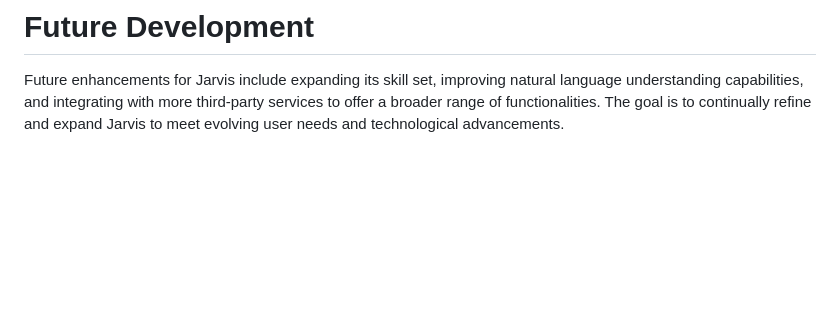
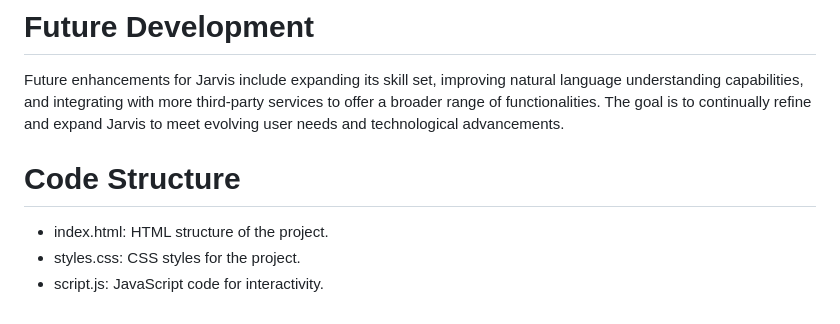
Before and after one commit to MIDHUN-REDDY/JARVIS-AI-ASSISTANT, a Markdown page: README.md, the part around the change printed below. GitHub-like rendering; blank space fills up the shorter version.

```diff
--- a/README.md
+++ b/README.md
@@ -30,3 +31,8 @@ Voice Recognition: Provides the capability for voice-based interaction, enhancin
 
 # Future Development
 Future enhancements for Jarvis include expanding its skill set, improving natural language understanding capabilities, and integrating with more third-party services to offer a broader range of functionalities. The goal is to continually refine and expand Jarvis to meet evolving user needs and technological advancements.
+
+# Code Structure
++ index.html: HTML structure of the project.
++ styles.css: CSS styles for the project.
++ script.js: JavaScript code for interactivity.
```
Also changed, not shown: other parts of README.md (+1 -0 lines).
